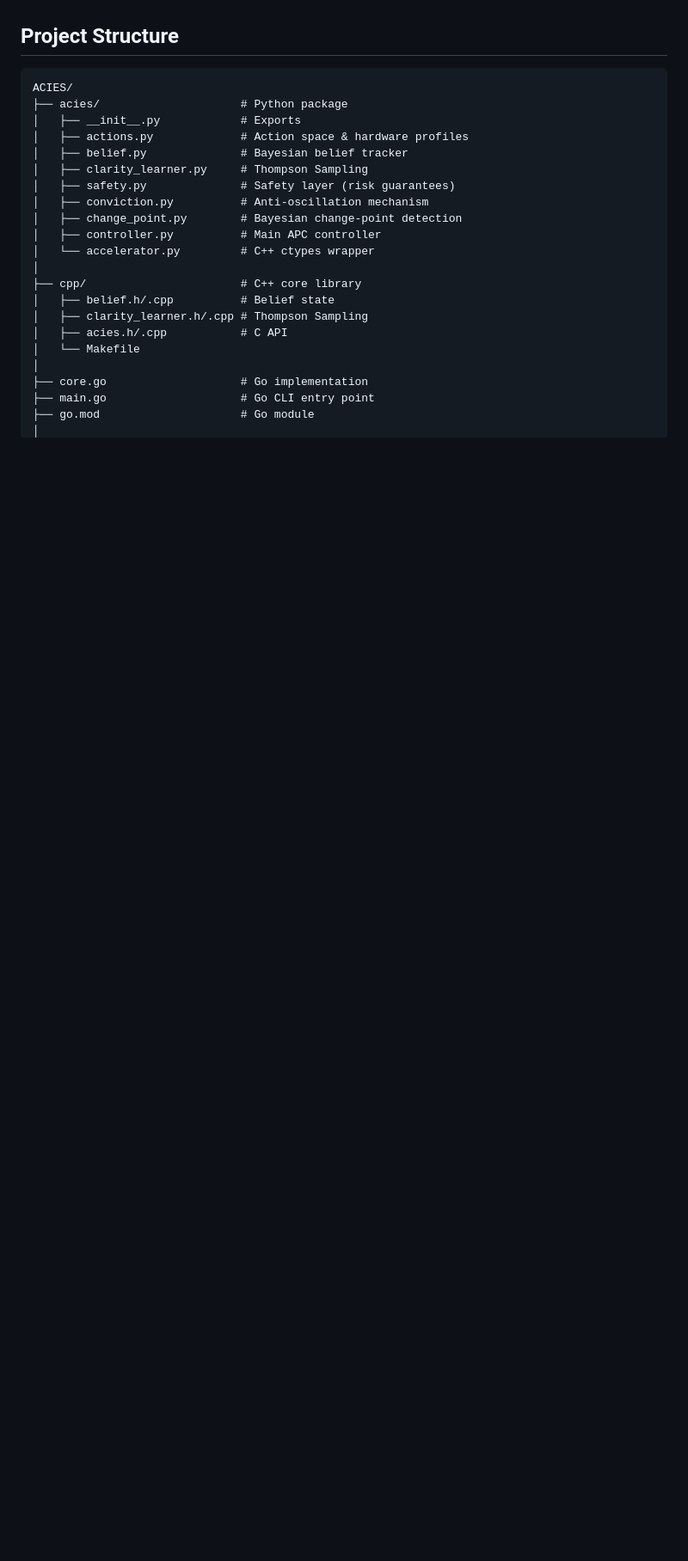
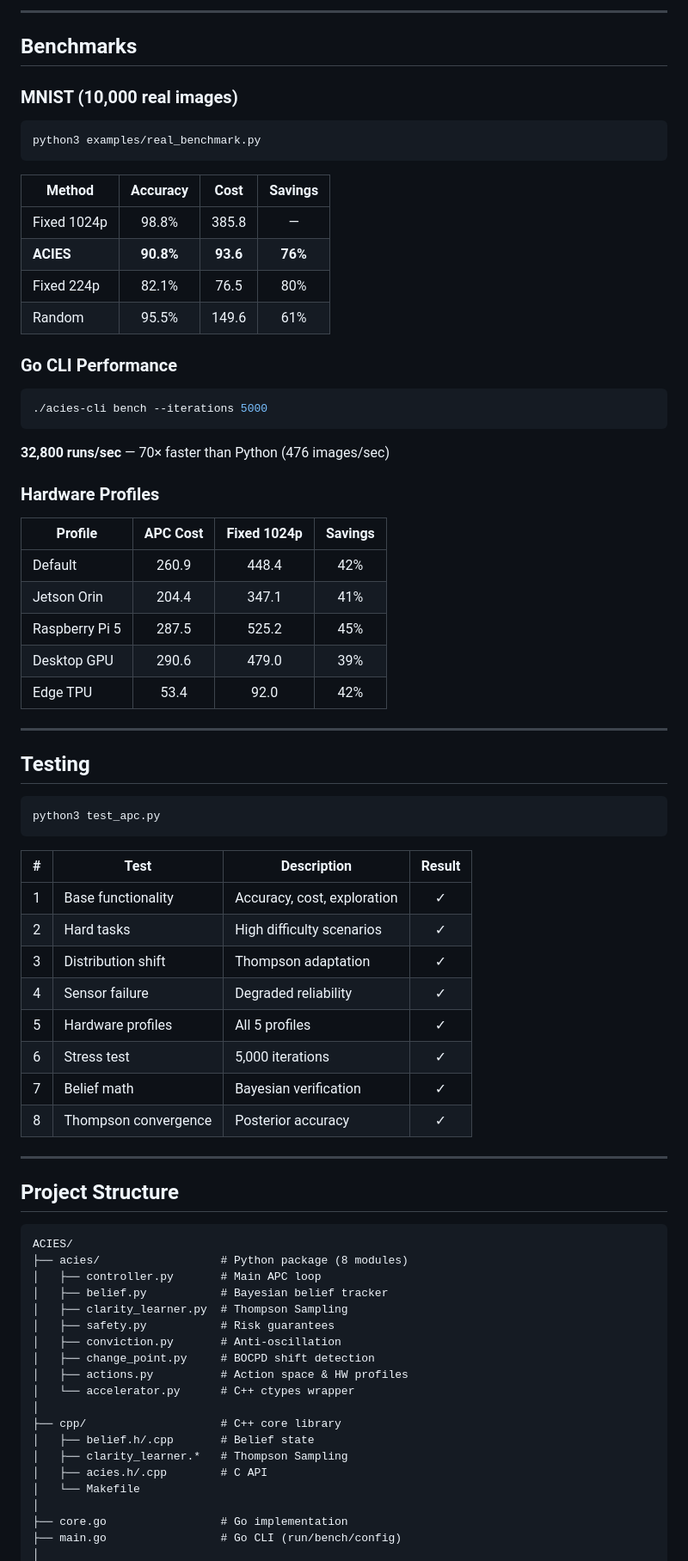
Before and after one commit to NICE-DEV226/ACIES, a Markdown page: README.md, the part around one of its changes. Shown at 86% size. GitHub-like rendering; blank space fills up the shorter version.

````diff
--- a/README.md
+++ b/README.md
@@ -128,26 +144,79 @@ Decision (class + confidence)
+---
+
+## Benchmarks
+
+### MNIST (10,000 real images)
+
+```bash
+python3 examples/real_benchmark.py
+```
+
+| Method | Accuracy | Cost | Savings |
+|--------|:--------:|:----:|:-------:|
+| Fixed 1024p | 98.8% | 385.8 | — |
+| **ACIES** | **90.8%** | **93.6** | **76%** |
+| Fixed 224p | 82.1% | 76.5 | 80% |
+| Random | 95.5% | 149.6 | 61% |
+
+### Go CLI Performance
+
+```bash
+./acies-cli bench --iterations 5000
+```
+
+**32,800 runs/sec** — 70× faster than Python (476 images/sec)
+
+### Hardware Profiles
+
+| Profile | APC Cost | Fixed 1024p | Savings |
+|---------|:--------:|:-----------:|:-------:|
+| Default | 260.9 | 448.4 | 42% |
+| Jetson Orin | 204.4 | 347.1 | 41% |
+| Raspberry Pi 5 | 287.5 | 525.2 | 45% |
+| Desktop GPU | 290.6 | 479.0 | 39% |
+| Edge TPU | 53.4 | 92.0 | 42% |
+
+---
+
+## Testing
+
+```bash
+python3 test_apc.py
+```
+
+| # | Test | Description | Result |
+|:-:|------|-------------|:------:|
+| 1 | Base functionality | Accuracy, cost, exploration | ✓ |
+| 2 | Hard tasks | High difficulty scenarios | ✓ |
+| 3 | Distribution shift | Thompson adaptation | ✓ |
+| 4 | Sensor failure | Degraded reliability | ✓ |
+| 5 | Hardware profiles | All 5 profiles | ✓ |
+| 6 | Stress test | 5,000 iterations | ✓ |
+| 7 | Belief math | Bayesian verification | ✓ |
+| 8 | Thompson convergence | Posterior accuracy | ✓ |
+
+---
 
 ## Project Structure
 
 ```
 ACIES/
-├── acies/                     # Python package
-│   ├── __init__.py            # Exports
-│   ├── actions.py             # Action space & hardware profiles
-│   ├── belief.py              # Bayesian belief tracker
-│   ├── clarity_learner.py     # Thompson Sampling
-│   ├── safety.py              # Safety layer (risk guarantees)
-│   ├── conviction.py          # Anti-oscillation mechanism
-│   ├── change_point.py        # Bayesian change-point detection
-│   ├── controller.py          # Main APC controller
-│   └── accelerator.py         # C++ ctypes wrapper
+├── acies/                  # Python package (8 modules)
+│   ├── controller.py       # Main APC loop
+│   ├── belief.py           # Bayesian belief tracker
+│   ├── clarity_learner.py  # Thompson Sampling
+│   ├── safety.py           # Risk guarantees
+│   ├── conviction.py       # Anti-oscillation
+│   ├── change_point.py     # BOCPD shift detection
+│   ├── actions.py          # Action space & HW profiles
+│   └── accelerator.py      # C++ ctypes wrapper
 │
-├── cpp/                       # C++ core library
-│   ├── belief.h/.cpp          # Belief state
-│   ├── clarity_learner.h/.cpp # Thompson Sampling
-│   ├── acies.h/.cpp           # C API
+├── cpp/                    # C++ core library
+│   ├── belief.h/.cpp       # Belief state
+│   ├── clarity_learner.*   # Thompson Sampling
+│   ├── acies.h/.cpp        # C API
 │   └── Makefile
 │
-├── core.go                    # Go implementation
-├── main.go                    # Go CLI entry point
-├── go.mod                     # Go module
+├── core.go                 # Go implementation
+├── main.go                 # Go CLI (run/bench/config)
 │
````
Also changed, not shown: other parts of README.md (+96 -152 lines).
